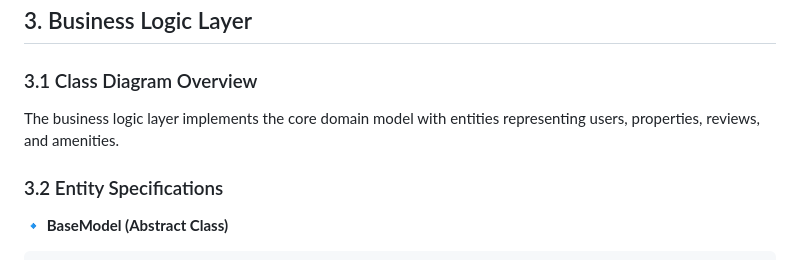
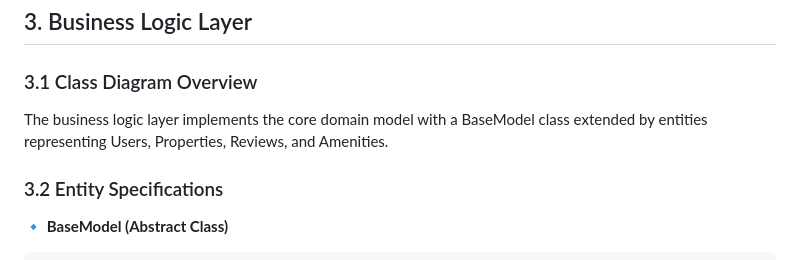
Before and after one commit to Schpser/holbertonschool-hbnb, a Markdown page: part1/Task_3/HBnB_Documentation.md, the part around the change. Drawn GitHub-style.

Commit message:
Update Notes

```diff
--- a/part1/Task_3/HBnB_Documentation.md
+++ b/part1/Task_3/HBnB_Documentation.md
@@ -105,7 +105,7 @@ __Facade Pattern__
 
 ### 3.1 Class Diagram Overview
 
-The business logic layer implements the core domain model with entities representing users, properties, reviews, and amenities.
+The business logic layer implements the core domain model with a BaseModel class extended by entities representing Users, Properties, Reviews, and Amenities.
 
 ### 3.2 Entity Specifications
 🔹 __BaseModel (Abstract Class)__
```
